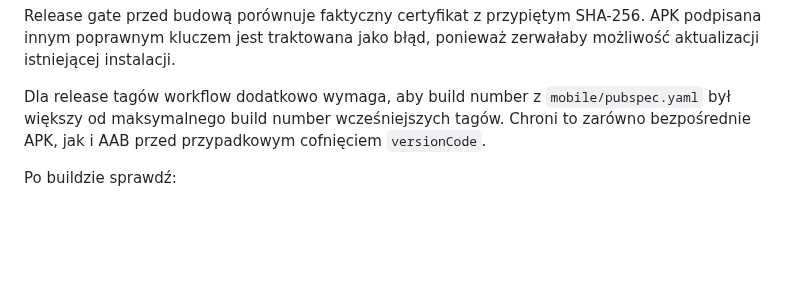
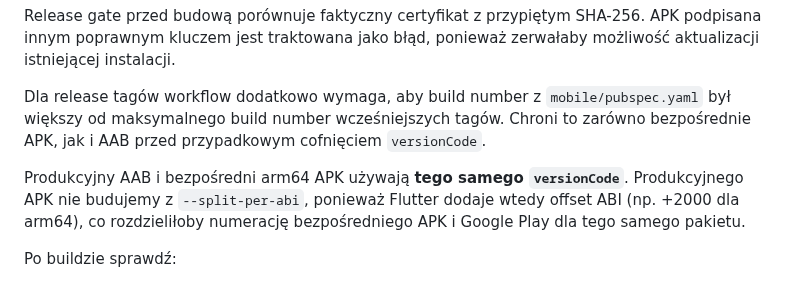
Before and after one commit to mmaatteusz/bezpieczna-polska, a Markdown page: docs/PRODUCTION_RUNBOOK.md, the part around the change. Drawn GitHub-style; blank space fills up the shorter version.

Commit message:
Document unified production Android versionCode chain

```diff
--- a/docs/PRODUCTION_RUNBOOK.md
+++ b/docs/PRODUCTION_RUNBOOK.md
@@ -202,6 +202,8 @@ Release gate przed budową porównuje faktyczny certyfikat z przypiętym SHA-256
 
 Dla release tagów workflow dodatkowo wymaga, aby build number z `mobile/pubspec.yaml` był większy od maksymalnego build number wcześniejszych tagów. Chroni to zarówno bezpośrednie APK, jak i AAB przed przypadkowym cofnięciem `versionCode`.
 
+Produkcyjny AAB i bezpośredni arm64 APK używają **tego samego `versionCode`**. Produkcyjnego APK nie budujemy z `--split-per-abi`, ponieważ Flutter dodaje wtedy offset ABI (np. +2000 dla arm64), co rozdzieliłoby numerację bezpośredniego APK i Google Play dla tego samego pakietu.
+
 Po buildzie sprawdź:
 
 - package id,
```
